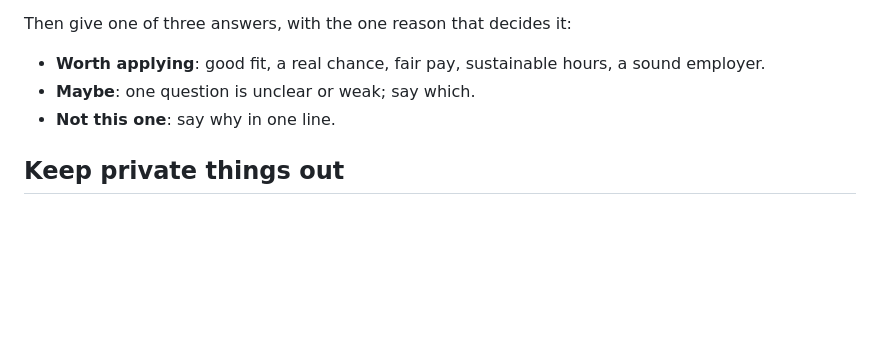
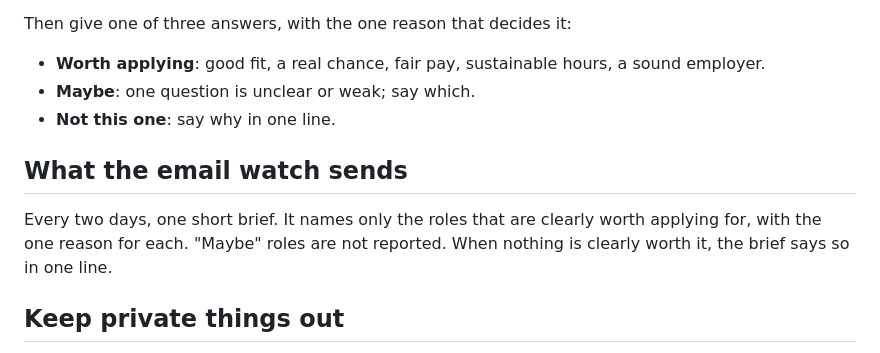
Before and after one commit to yi-li-yang/yi-li-yang.github.io, a Markdown page: docs/JOB_SEARCH.md, the part around the change. Drawn GitHub-style; blank space fills up the shorter version.

Commit message:
search: say what the email watch sends
One brief every two days, naming only roles clearly worth applying for,
or saying there are none.

Co-Authored-By: Claude Opus 5.5 <noreply@anthropic.com>

```diff
--- a/docs/JOB_SEARCH.md
+++ b/docs/JOB_SEARCH.md
@@ -52,6 +52,12 @@ Then give one of three answers, with the one reason that decides it:
 - **Maybe**: one question is unclear or weak; say which.
 - **Not this one**: say why in one line.
 
+## What the email watch sends
+
+Every two days, one short brief. It names only the roles that are clearly worth applying for,
+with the one reason for each. "Maybe" roles are not reported. When nothing is clearly worth it,
+the brief says so in one line.
+
 ## Keep private things out
 
 This repo is public. Pay figures, notice periods, anything about the current employer and
```
